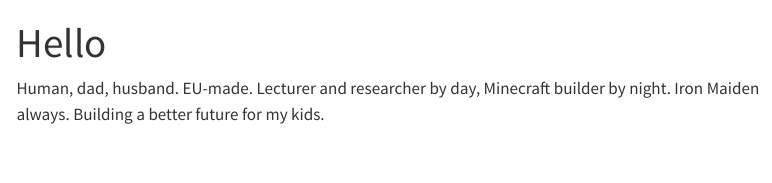
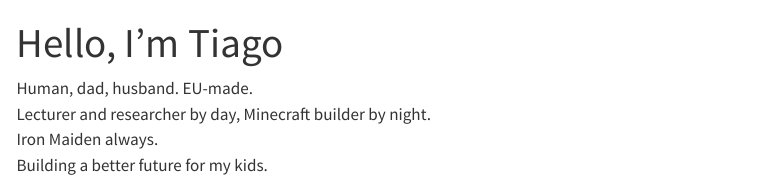
Before and after one commit to tiagojnet/tjnet, a Quarto document (index.qmd): the page in a window 1100 px wide, from its top. Rendered offline with R 4.5, knitr and Pandoc in place of Quarto, with nearby package versions; menus at the side of the page are left out.

Commit message:
updated theme

```diff
--- a/_quarto.yml
+++ b/_quarto.yml
@@ -4,6 +4,7 @@ project:
 website:
   title: "tjnet"
   navbar:
+    background: dark
     left:
       - href: index.qmd
         text: Home
@@ -12,7 +13,7 @@ website:
 format:
   html:
     theme:
-      - cosmo
+      - litera
       - brand
     css: styles.css
     toc: true
--- a/index.qmd
+++ b/index.qmd
@@ -1,5 +1,8 @@
 ---
-title: "Hello"
+title: "Hello, I'm Tiago"
 ---
 
-Human, dad, husband. EU-made. Lecturer and researcher by day, Minecraft builder by night. Iron Maiden always. Building a better future for my kids.
+Human, dad, husband. EU-made.
+Lecturer and researcher by day, Minecraft builder by night.
+Iron Maiden always.
+Building a better future for my kids.
```
